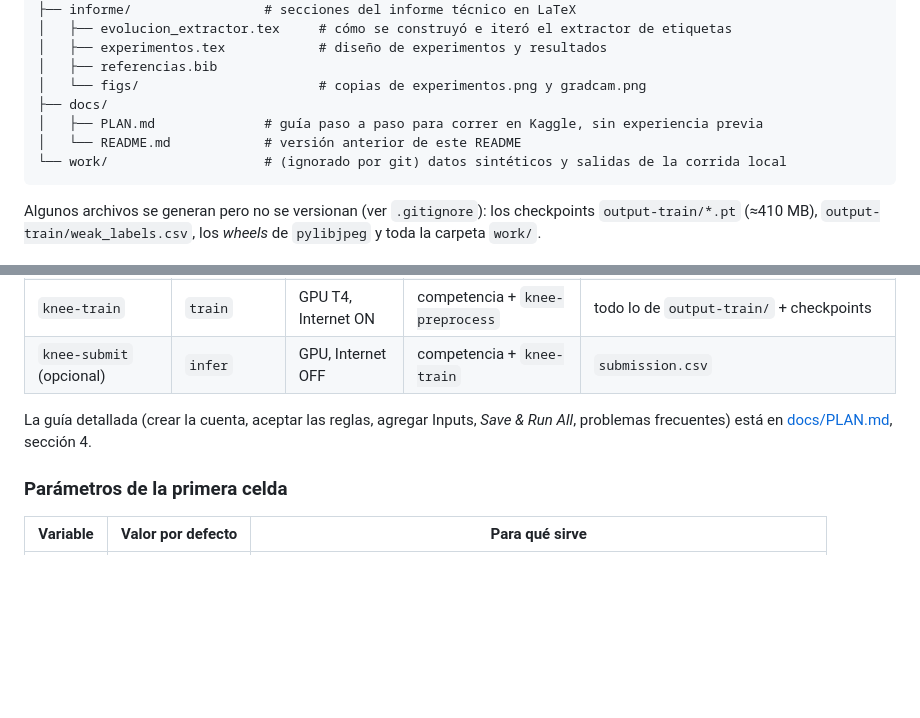
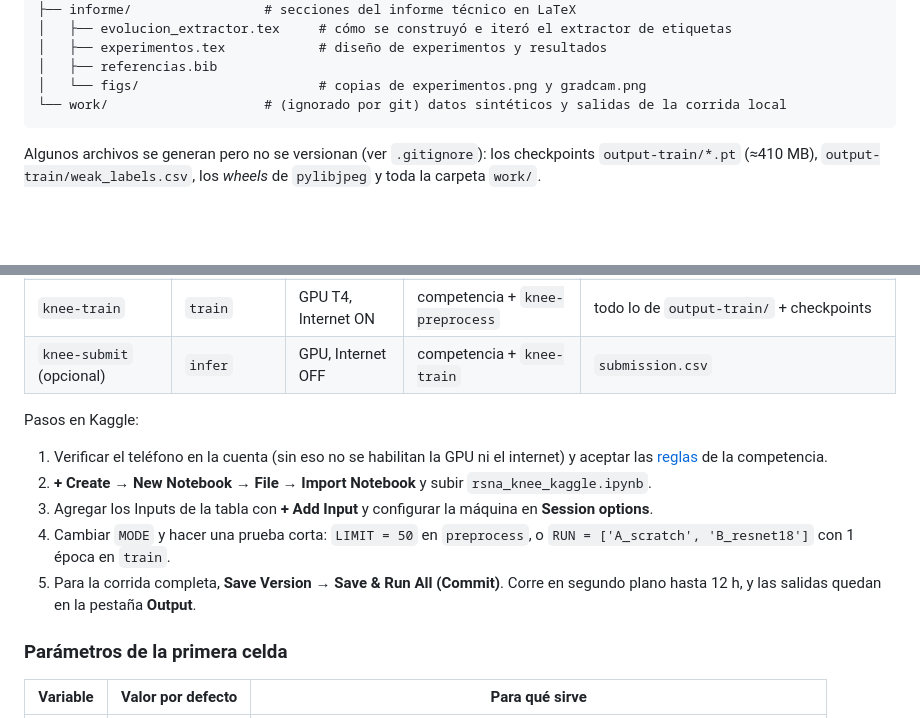
Before and after one commit to hramirezq/rsna-knee-abnormality-detection, a Markdown page: README.md, 2 parts joined by grey strips. Drawn GitHub-style; blank space fills up the shorter version.

Commit message:
docs: quita del README las referencias a docs/

````diff
--- a/README.md
+++ b/README.md
@@ -44,9 +44,6 @@ Los datos de la competencia **no están en este repositorio**, por su tamaño y
 │   ├── experimentos.tex            # diseño de experimentos y resultados
 │   ├── referencias.bib
 │   └── figs/                       # copias de experimentos.png y gradcam.png
-├── docs/
-│   ├── PLAN.md              # guía paso a paso para correr en Kaggle, sin experiencia previa
-│   └── README.md            # versión anterior de este README
 └── work/                    # (ignorado por git) datos sintéticos y salidas de la corrida local
 ```
 
@@ -85,8 +82,13 @@ notebook es el *Input* del siguiente:
 | `knee-train` | `train` | GPU T4, Internet ON | competencia + `knee-preprocess` | todo lo de `output-train/` + checkpoints |
 | `knee-submit` (opcional) | `infer` | GPU, Internet OFF | competencia + `knee-train` | `submission.csv` |
 
-La guía detallada (crear la cuenta, aceptar las reglas, agregar Inputs, *Save & Run All*, problemas frecuentes)
-está en [docs/PLAN.md](docs/PLAN.md), sección 4.
+Pasos en Kaggle:
+
+1. Verificar el teléfono en la cuenta (sin eso no se habilitan la GPU ni el internet) y aceptar las [reglas](https://www.kaggle.com/competitions/rsna-knee-abnormality-detection/rules) de la competencia.
+2. **+ Create → New Notebook → File → Import Notebook** y subir `rsna_knee_kaggle.ipynb`.
+3. Agregar los Inputs de la tabla con **+ Add Input** y configurar la máquina en **Session options**.
+4. Cambiar `MODE` y hacer una prueba corta: `LIMIT = 50` en `preprocess`, o `RUN = ['A_scratch', 'B_resnet18']` con 1 época en `train`.
+5. Para la corrida completa, **Save Version → Save & Run All (Commit)**. Corre en segundo plano hasta 12 h, y las salidas quedan en la pestaña **Output**.
 
 ### Parámetros de la primera celda
 
````
